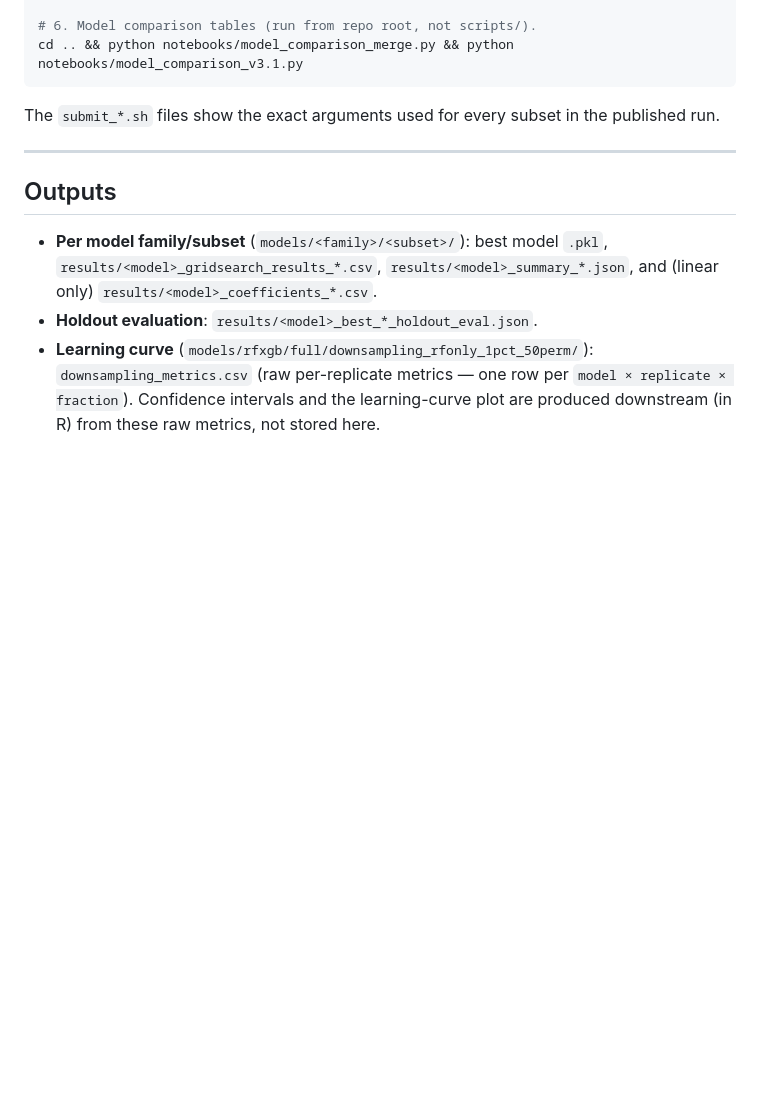
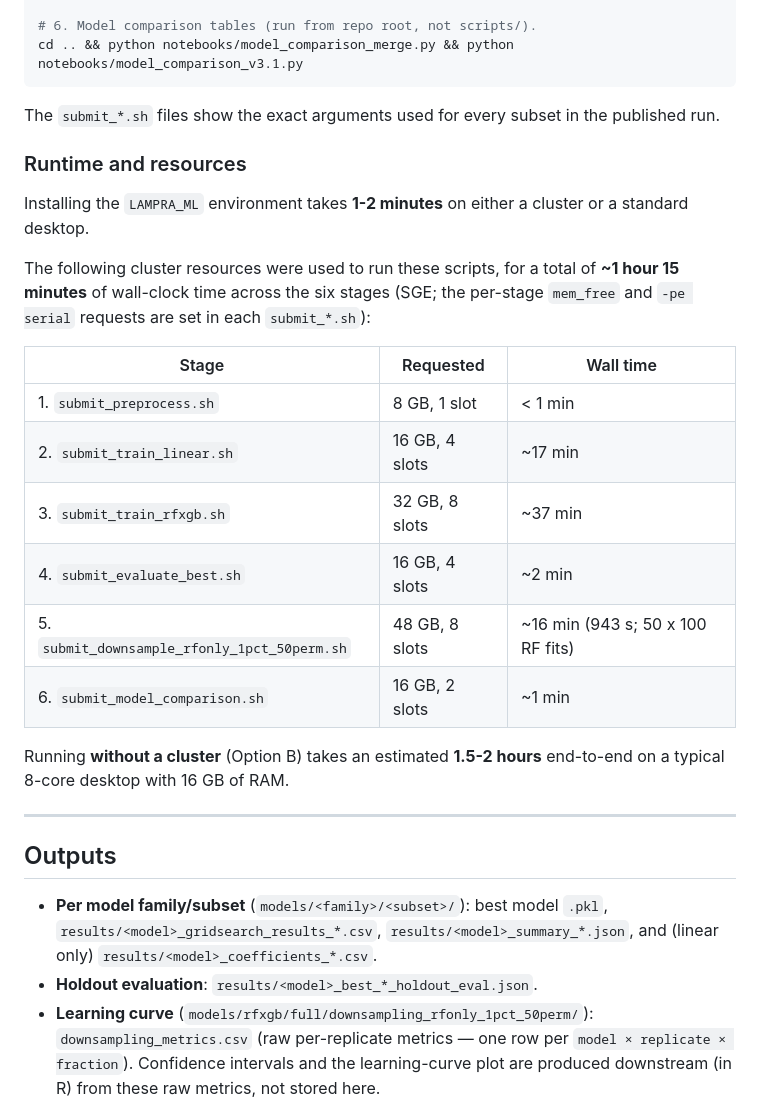
Before and after one commit to shendurelab/LAMPRA, a Markdown page: scripts/modeling/README.md, the part around the change. Rendered like a GitHub page; blank space fills up the shorter version.

Commit message:
Document runtime, resources, and install time for modeling pipeline
Adds a "Runtime and resources" section to scripts/modeling/README.md
covering environment install time, the SGE resources and wall times for
each of the six pipeline stages, and an estimated runtime for the
no-cluster (Option B) path.

Co-Authored-By: Claude Opus 5 (1M context) <noreply@anthropic.com>

```diff
--- a/scripts/modeling/README.md
+++ b/scripts/modeling/README.md
@@ -153,6 +153,29 @@ cd .. && python notebooks/model_comparison_merge.py && python notebooks/model_co
 The `submit_*.sh` files show the exact arguments used for every subset in the
 published run.
 
+### Runtime and resources
+
+Installing the `LAMPRA_ML` environment takes **1-2 minutes** on either a cluster
+or a standard desktop.
+
+The following cluster resources were used to run these scripts, for a total of
+**~1 hour 15 minutes** of wall-clock time across the six stages (SGE;
+the per-stage `mem_free` and `-pe serial` requests are set in each
+`submit_*.sh`):
+
+| Stage | Requested | Wall time |
+|---|---|---|
+| 1. `submit_preprocess.sh` | 8 GB, 1 slot | < 1 min |
+| 2. `submit_train_linear.sh` | 16 GB, 4 slots | ~17 min |
+| 3. `submit_train_rfxgb.sh` | 32 GB, 8 slots | ~37 min |
+| 4. `submit_evaluate_best.sh` | 16 GB, 4 slots | ~2 min |
+| 5. `submit_downsample_rfonly_1pct_50perm.sh` | 48 GB, 8 slots | ~16 min (943 s; 50 x 100 RF fits) |
+| 6. `submit_model_comparison.sh` | 16 GB, 2 slots | ~1 min |
+
+
+Running **without a cluster** (Option B) takes an estimated **1.5-2 hours**
+end-to-end on a typical 8-core desktop with 16 GB of RAM.
+
 ---
 
 ## Outputs
```
